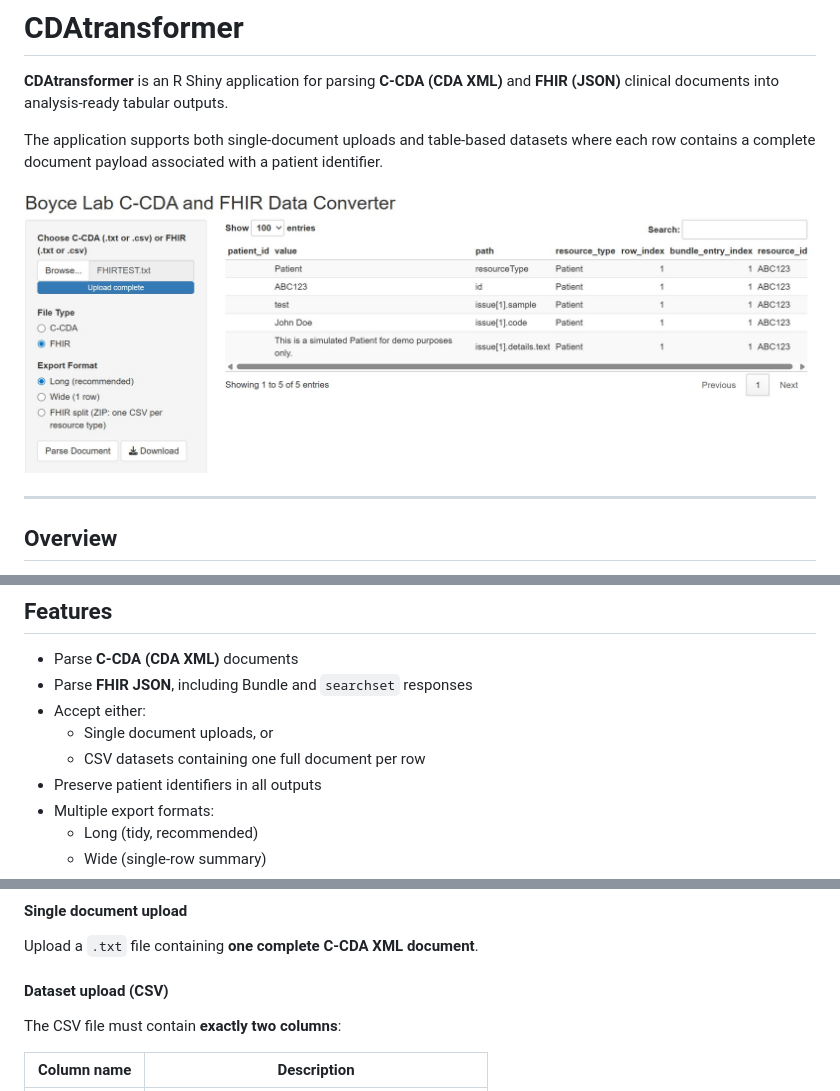
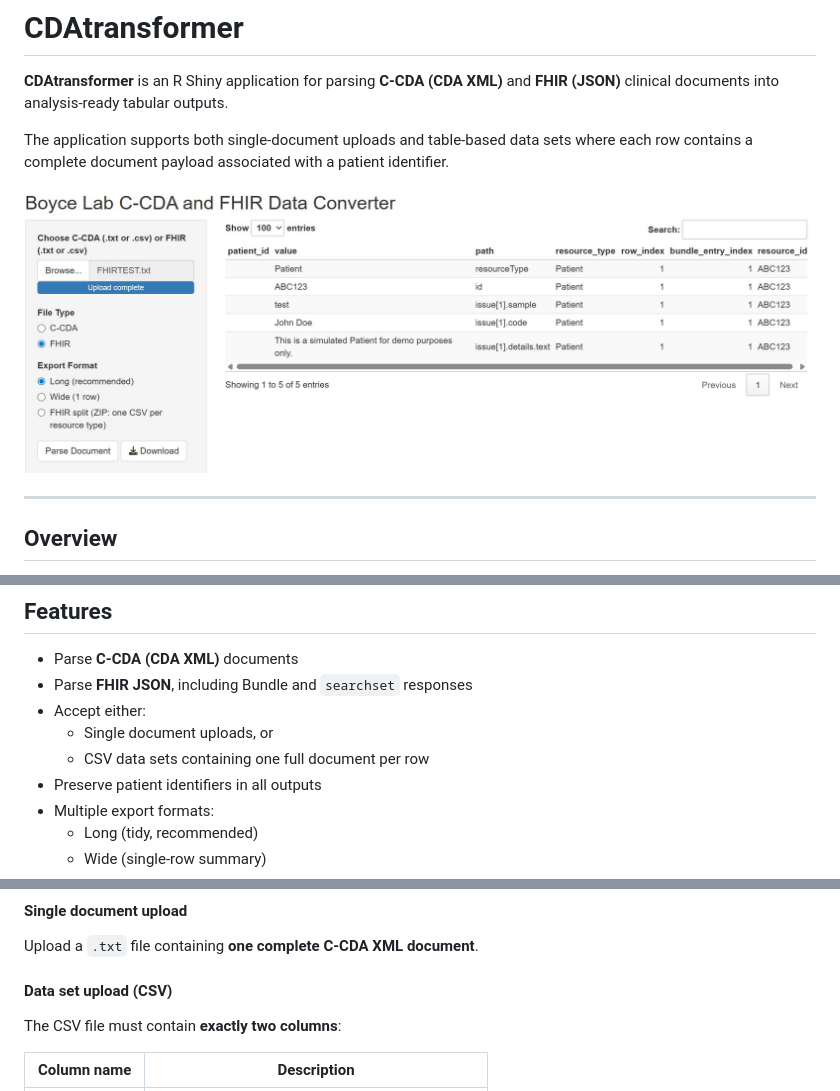
Before and after one commit to BoyceLab/CDAtransformer, a Markdown page: README.md, 3 parts joined by grey strips. Drawn GitHub-style.

Commit message:
Fix formatting inconsistencies in README.md

```diff
--- a/README.md
+++ b/README.md
@@ -2,5 +2,5 @@
 
 **CDAtransformer** is an R Shiny application for parsing **C-CDA (CDA XML)** and **FHIR (JSON)** clinical documents into analysis-ready tabular outputs.
 
-The application supports both single-document uploads and table-based datasets where each row contains a complete document payload associated with a patient identifier.
+The application supports both single-document uploads and table-based data sets where each row contains a complete document payload associated with a patient identifier.
 
@@ -22,7 +22,7 @@ This tool is intended for research, informatics, and data science workflows usin
 - Parse **FHIR JSON**, including Bundle and `searchset` responses
 - Accept either:
   - Single document uploads, or
-  - CSV datasets containing one full document per row
+  - CSV data sets containing one full document per row
 - Preserve patient identifiers in all outputs
 - Multiple export formats:
   - Long (tidy, recommended)
@@ -39,7 +39,7 @@ This tool is intended for research, informatics, and data science workflows usin
 
 Upload a `.txt` file containing **one complete C-CDA XML document**.
 
-#### Dataset upload (CSV)
+#### Data set upload (CSV)
 
 The CSV file must contain **exactly two columns**:
 
```
Also changed, not shown: other parts of README.md (+3 -3 lines).
